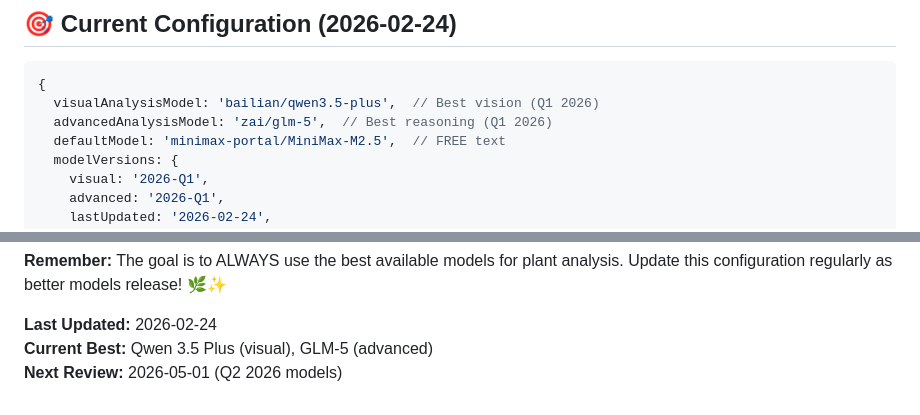
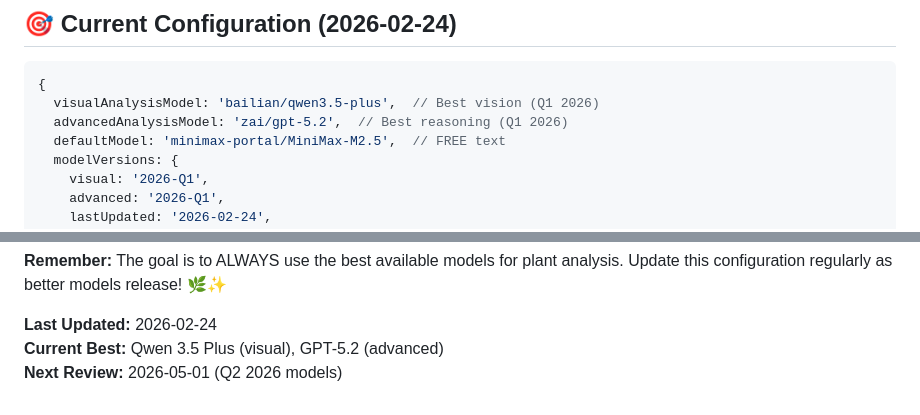
Before and after one commit to Franzferdinan51/CannaAI, a Markdown page: openclaw-skill/FUTURE-PROOF-MODEL-GUIDE.md, 2 parts joined by grey strips. GitHub-like rendering.

````diff
--- a/openclaw-skill/FUTURE-PROOF-MODEL-GUIDE.md
+++ b/openclaw-skill/FUTURE-PROOF-MODEL-GUIDE.md
@@ -209,7 +209,7 @@ curl -X POST http://localhost:3000/api/analyze \
 ```typescript
 {
   visualAnalysisModel: 'bailian/qwen3.5-plus',  // Best vision (Q1 2026)
-  advancedAnalysisModel: 'zai/glm-5',  // Best reasoning (Q1 2026)
+  advancedAnalysisModel: 'zai/gpt-5.2',  // Best reasoning (Q1 2026)
   defaultModel: 'minimax-portal/MiniMax-M2.5',  // FREE text
   modelVersions: {
     visual: '2026-Q1',
@@ -241,5 +241,5 @@ When new models release:
 **Remember:** The goal is to ALWAYS use the best available models for plant analysis. Update this configuration regularly as better models release! 🌿✨
 
 **Last Updated:** 2026-02-24
-**Current Best:** Qwen 3.5 Plus (visual), GLM-5 (advanced)
+**Current Best:** Qwen 3.5 Plus (visual), GPT-5.2 (advanced)
 **Next Review:** 2026-05-01 (Q2 2026 models)
````
Also changed, not shown: other parts of openclaw-skill/FUTURE-PROOF-MODEL-GUIDE.md (+3 -3 lines), openclaw-skill/MODEL-SELECTION-GUIDE.md (+2 -2 lines), openclaw-skill/README-UNIVERSAL.md (+1 -1 lines).
